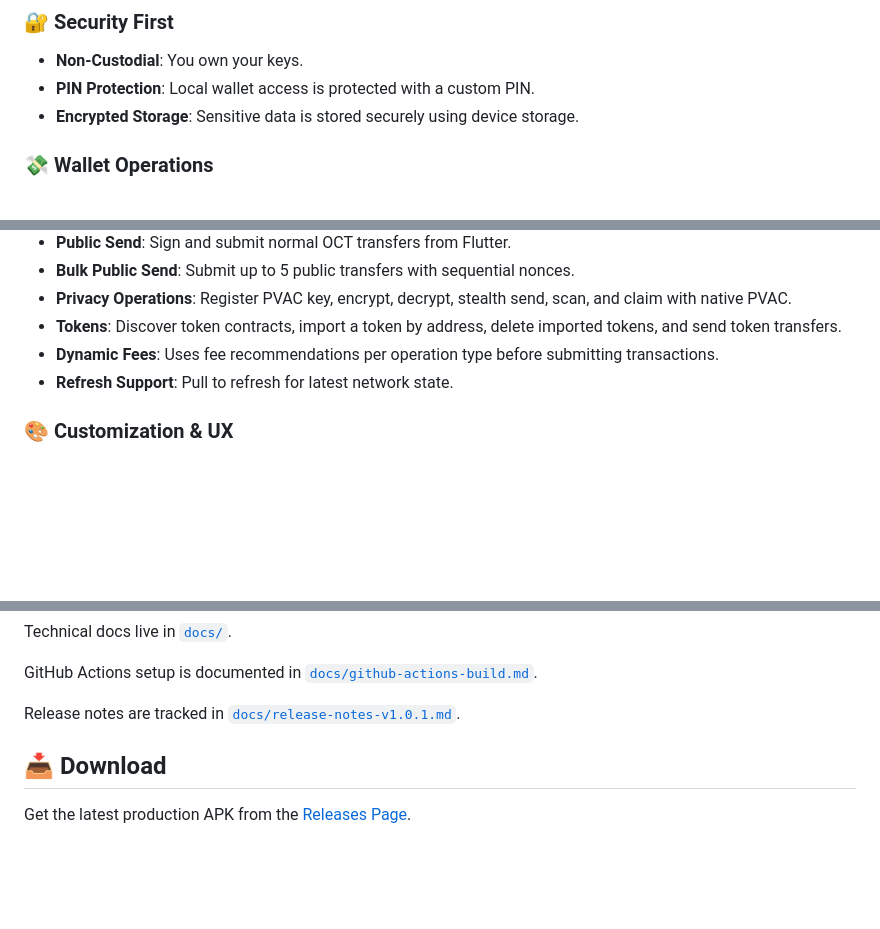
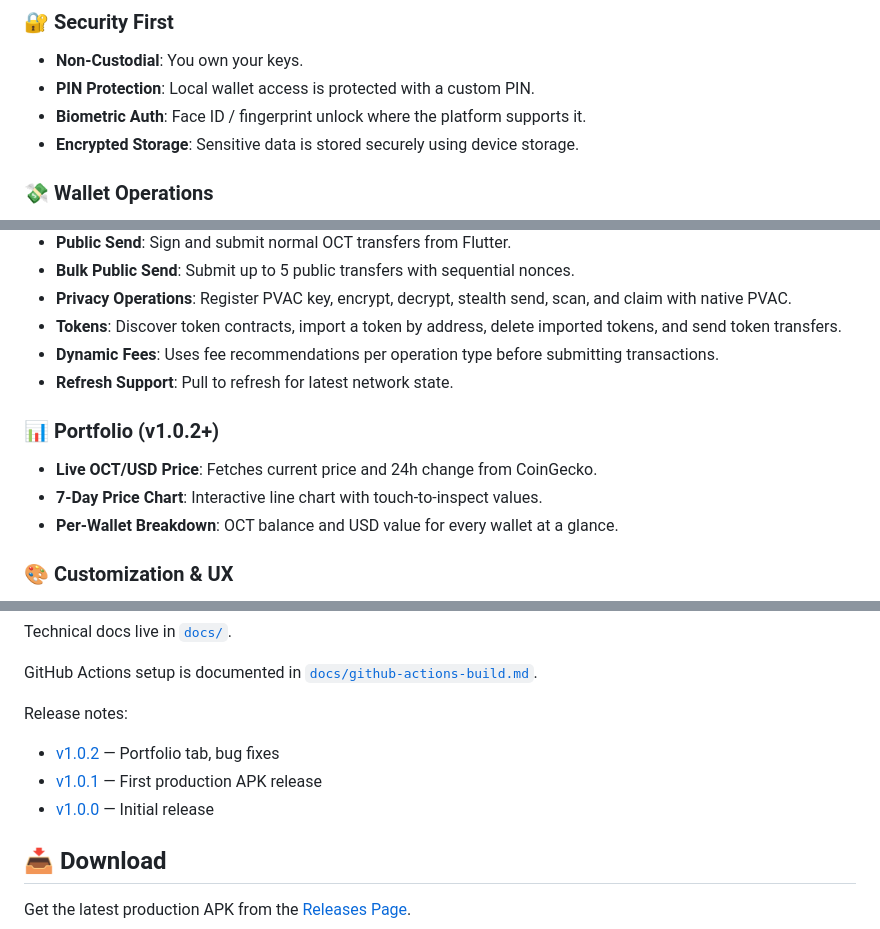
Before and after one commit to Xyntera/Octra-Wallet, a Markdown page: README.md, 3 parts joined by grey strips. GitHub-like rendering; blank space fills up the shorter version.

```diff
--- a/README.md
+++ b/README.md
@@ -25,6 +25,7 @@ device through native libraries packaged in the app, not through a server.
 ### 🔐 Security First
 * **Non-Custodial**: You own your keys.
 * **PIN Protection**: Local wallet access is protected with a custom PIN.
+* **Biometric Auth**: Face ID / fingerprint unlock where the platform supports it.
 * **Encrypted Storage**: Sensitive data is stored securely using device storage.
 
 ### 💸 Wallet Operations
@@ -37,6 +38,11 @@ device through native libraries packaged in the app, not through a server.
 * **Tokens**: Discover token contracts, import a token by address, delete imported tokens, and send token transfers.
 * **Dynamic Fees**: Uses fee recommendations per operation type before submitting transactions.
 * **Refresh Support**: Pull to refresh for latest network state.
+
+### 📊 Portfolio (v1.0.2+)
+* **Live OCT/USD Price**: Fetches current price and 24h change from CoinGecko.
+* **7-Day Price Chart**: Interactive line chart with touch-to-inspect values.
+* **Per-Wallet Breakdown**: OCT balance and USD value for every wallet at a glance.
 
 ### 🎨 Customization & UX
 * **Multiple Wallets**: Create and manage multiple wallets in one app.
@@ -65,8 +71,10 @@ Technical docs live in [`docs/`](docs/).
 GitHub Actions setup is documented in
 [`docs/github-actions-build.md`](docs/github-actions-build.md).
 
-Release notes are tracked in
-[`docs/release-notes-v1.0.1.md`](docs/release-notes-v1.0.1.md).
+Release notes:
+- [v1.0.2](docs/release-notes-v1.0.2.md) — Portfolio tab, bug fixes
+- [v1.0.1](docs/release-notes-v1.0.1.md) — First production APK release
+- [v1.0.0](docs/release-notes-v1.0.0.md) — Initial release
 
 ## 📥 Download
 
```
Also changed, not shown: docs/feature-wireup-status.md (+14 -1 lines), docs/release-notes-v1.0.2.md (added, +88 -0 lines).
